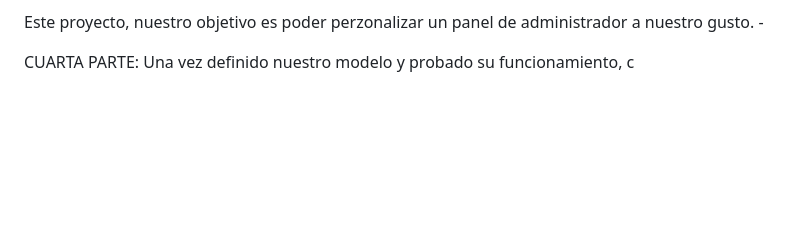
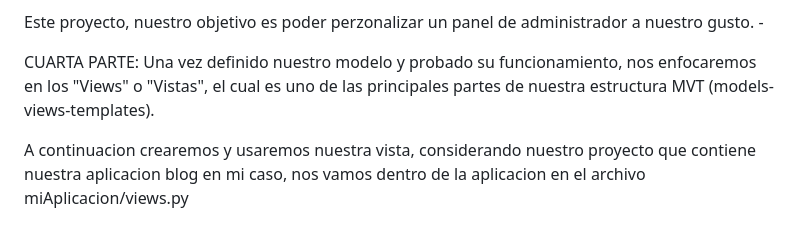
Before and after one commit to Iralak07/Aplicacio-n-web-CRUD-con-Django-JavaScript-y-Ajax-, a Markdown page: README.md, the part around the change. GitHub-like rendering; blank space fills up the shorter version.

```diff
--- a/README.md
+++ b/README.md
@@ -72,4 +72,6 @@ Aclaro que solo utilizaremos el administrador de Django, a manera de vizualizar
 
 Este proyecto, nuestro objetivo es poder perzonalizar un panel de administrador a nuestro gusto. -
 
-CUARTA PARTE: Una vez definido nuestro modelo y probado su funcionamiento, c
+CUARTA PARTE: Una vez definido nuestro modelo y probado su funcionamiento, nos enfocaremos en los "Views" o "Vistas", el cual es uno de las principales partes de nuestra estructura MVT (models-views-templates).
+
+A continuacion crearemos y usaremos nuestra vista, considerando nuestro proyecto que contiene nuestra aplicacion blog en mi caso, nos vamos dentro de la aplicacion en el archivo miAplicacion/views.py
```
